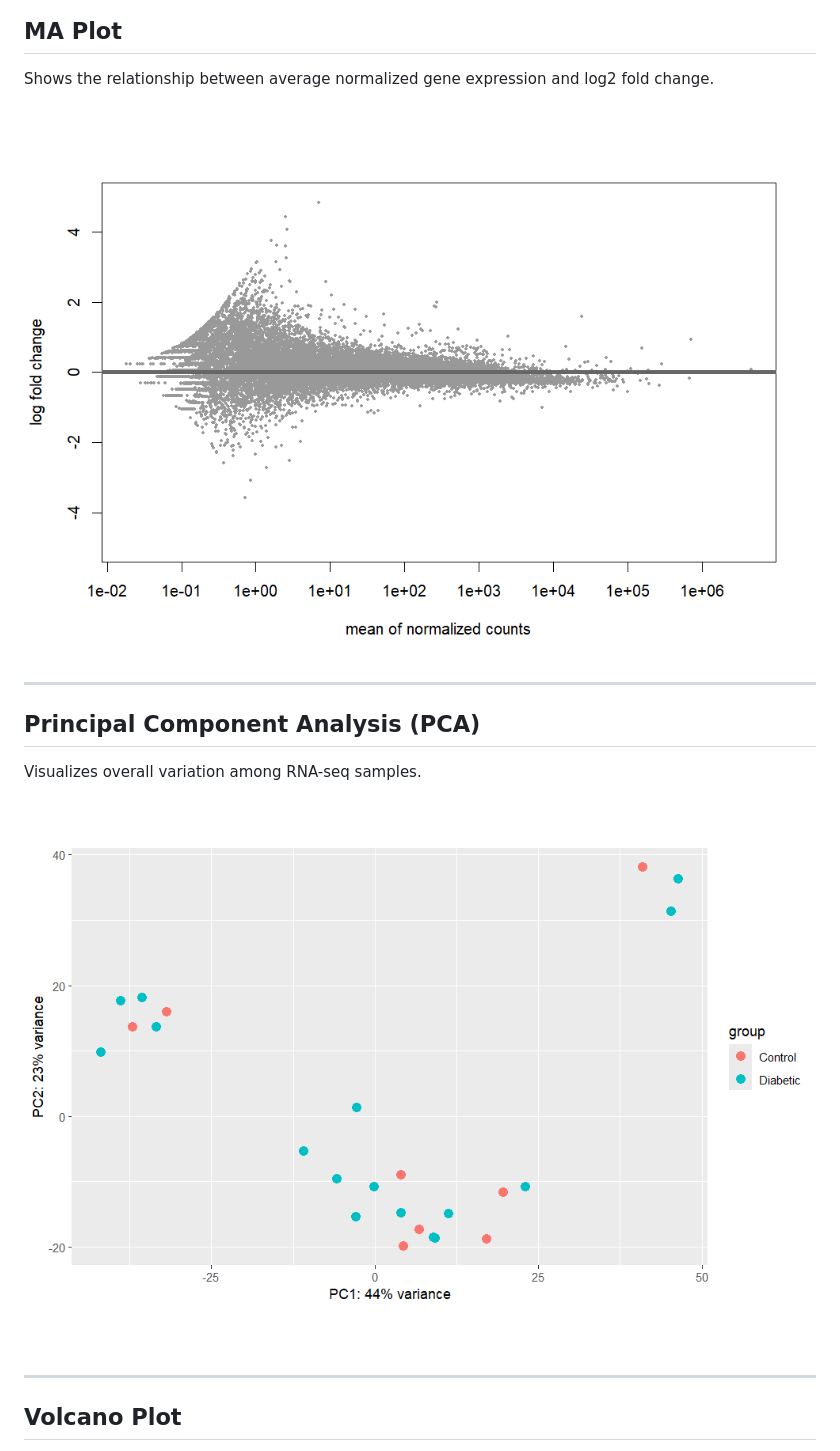
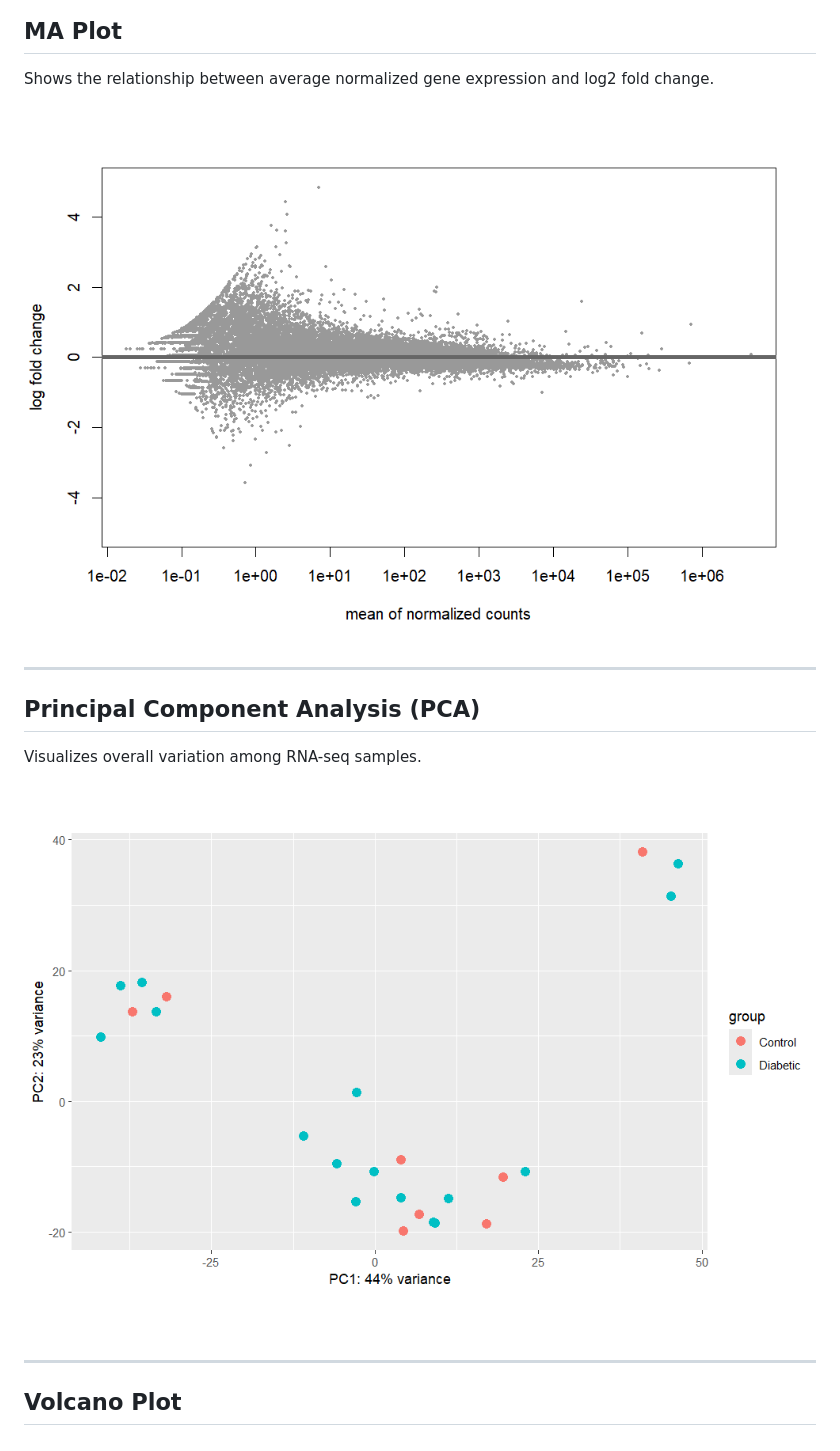
Before and after one commit to shrupadh/RNASeq-Differential-Expression-DESeq2, a Markdown page: README.md, the part around one of its changes. Rendered like a GitHub page.

```diff
--- a/README.md
+++ b/README.md
@@ -118,8 +118,7 @@ RNASeq-Differential-Expression-DESeq2
 ## MA Plot
 
 Shows the relationship between average normalized gene expression and log2 fold change.
-
-![MA Plot](figures/MA_plot.png)
+![MA Plot](./figures/MA_plot.png)
 
 ---
 
@@ -127,7 +126,7 @@ Shows the relationship between average normalized gene expression and log2 fold
 
 Visualizes overall variation among RNA-seq samples.
 
-![PCA Plot](figures/PCA_plot.png)
+![PCA Plot](./figures/PCA_plot.png)
 
 ---
 
```
Also changed, not shown: other parts of README.md (+4 -3 lines).
